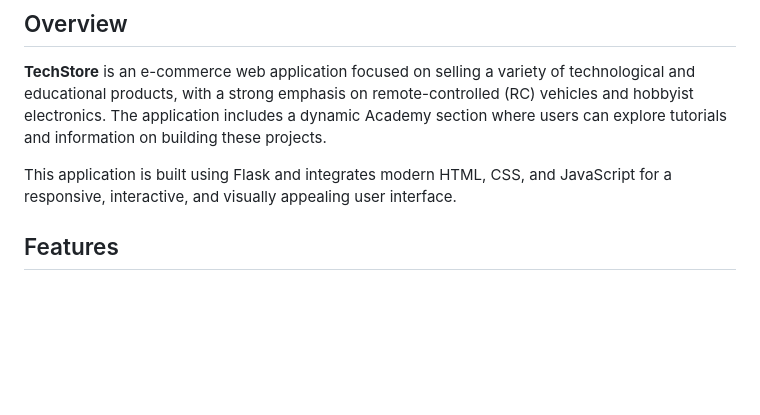
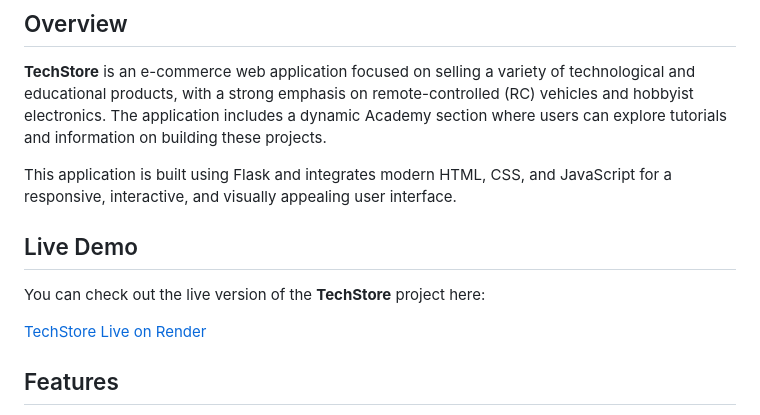
Before and after one commit to abdullahdemiir/TechStore, a Markdown page: README.md, the part around the change. GitHub-like rendering; blank space fills up the shorter version.

```diff
--- a/README.md
+++ b/README.md
@@ -6,6 +6,12 @@
 **TechStore** is an e-commerce web application focused on selling a variety of technological and educational products, with a strong emphasis on remote-controlled (RC) vehicles and hobbyist electronics. The application includes a dynamic Academy section where users can explore tutorials and information on building these projects.
 
 This application is built using Flask and integrates modern HTML, CSS, and JavaScript for a responsive, interactive, and visually appealing user interface.
+
+## Live Demo
+
+You can check out the live version of the **TechStore** project here:
+
+[TechStore Live on Render](https://techstore-3s8p.onrender.com)
 
 ## Features
 
```
